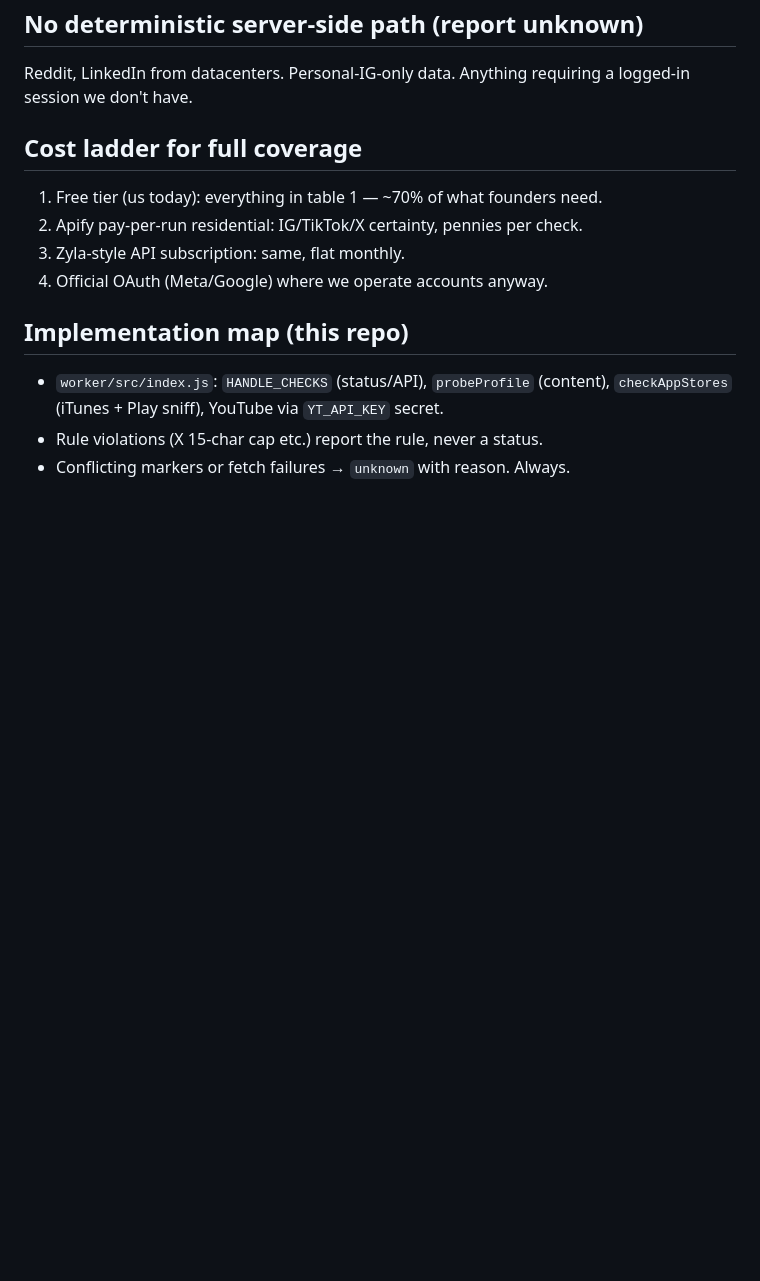
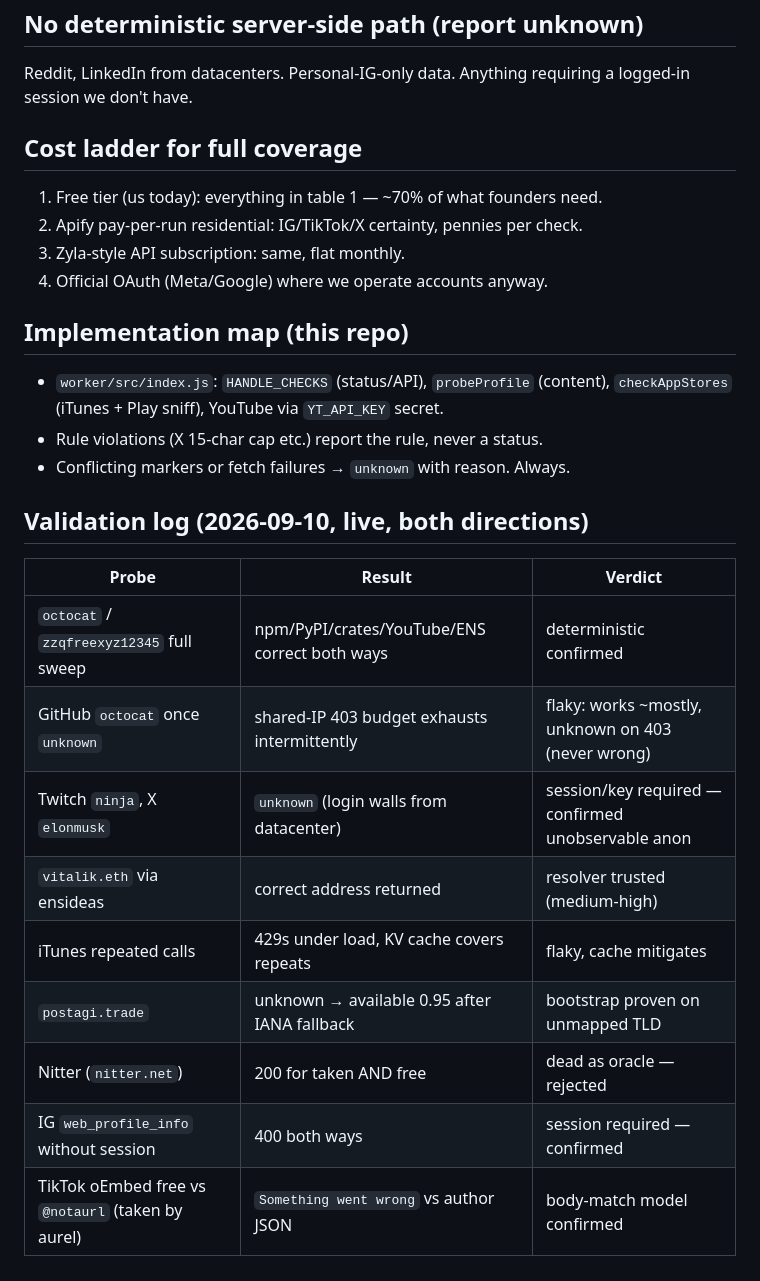
Before and after one commit to prx0r/cmail, a Markdown page: domainnamechecker/docs/AVAILABILITY.md, the part around the change. Rendered like a GitHub page; blank space fills up the shorter version.

Commit message:
AVAILABILITY validation log (empirical per-platform verdicts)

```diff
--- a/domainnamechecker/docs/AVAILABILITY.md
+++ b/domainnamechecker/docs/AVAILABILITY.md
@@ -52,3 +52,17 @@ logged-in session we don't have.
   `checkAppStores` (iTunes + Play sniff), YouTube via `YT_API_KEY` secret.
 - Rule violations (X 15-char cap etc.) report the rule, never a status.
 - Conflicting markers or fetch failures → `unknown` with reason. Always.
+
+## Validation log (2026-09-10, live, both directions)
+
+| Probe | Result | Verdict |
+|---|---|---|
+| `octocat` / `zzqfreexyz12345` full sweep | npm/PyPI/crates/YouTube/ENS correct both ways | deterministic confirmed |
+| GitHub `octocat` once `unknown` | shared-IP 403 budget exhausts intermittently | flaky: works ~mostly, unknown on 403 (never wrong) |
+| Twitch `ninja`, X `elonmusk` | `unknown` (login walls from datacenter) | session/key required — confirmed unobservable anon |
+| `vitalik.eth` via ensideas | correct address returned | resolver trusted (medium-high) |
+| iTunes repeated calls | 429s under load, KV cache covers repeats | flaky, cache mitigates |
+| `postagi.trade` | unknown → available 0.95 after IANA fallback | bootstrap proven on unmapped TLD |
+| Nitter (`nitter.net`) | 200 for taken AND free | dead as oracle — rejected |
+| IG `web_profile_info` without session | 400 both ways | session required — confirmed |
+| TikTok oEmbed free vs `@notaurl` (taken by aurel) | `Something went wrong` vs author JSON | body-match model confirmed |
```
